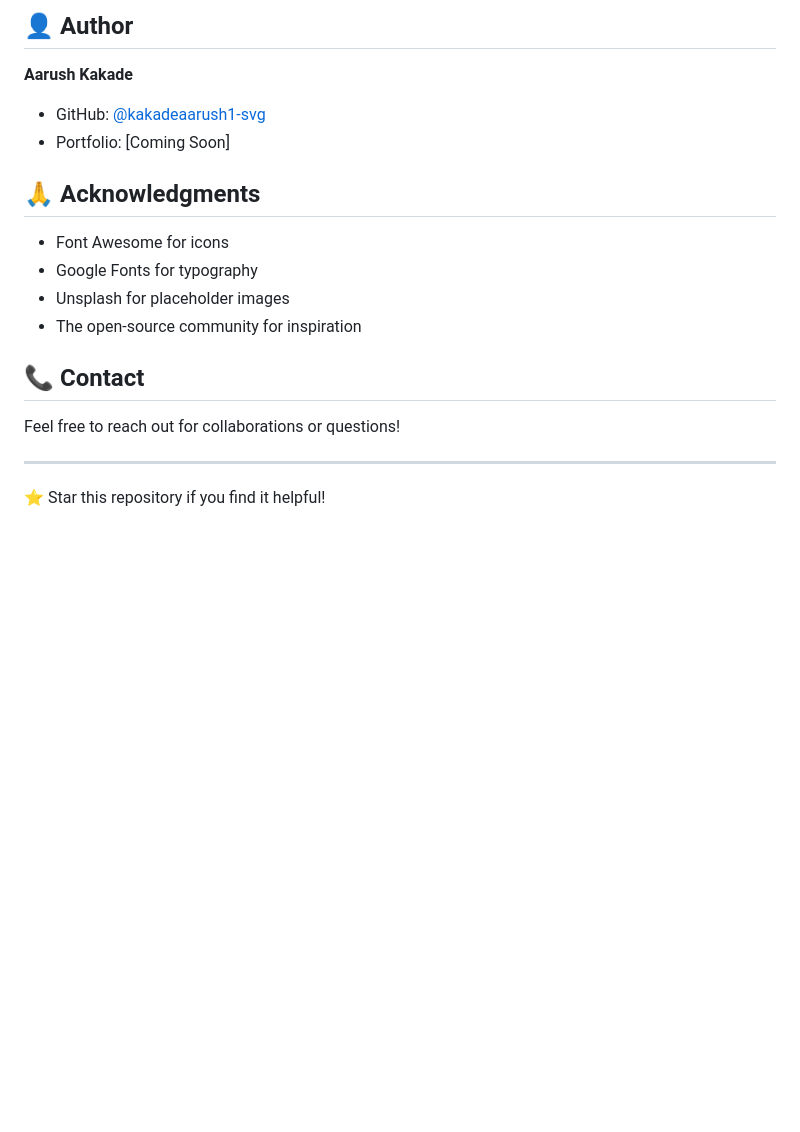
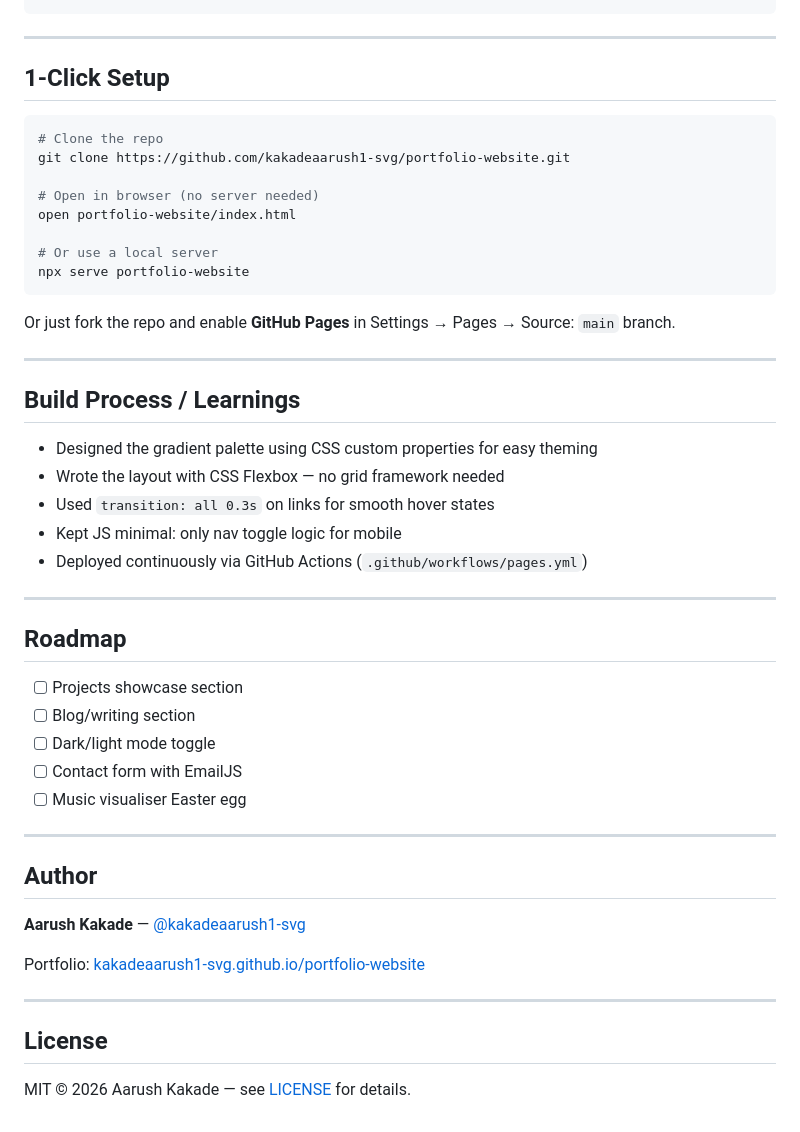
Before and after one commit to kakadeaarush1-svg/portfolio-website, a Markdown page: README.md, the part around one of its changes. Drawn GitHub-style; blank space fills up the shorter version.

Commit message:
chore: pro README + demo (Miraya Tech inspo)

````diff
--- a/README.md
+++ b/README.md
@@ -153,21 +61,51 @@ This project is licensed under the MIT License - see the [LICENSE](LICENSE) file
-## 👤 Author
-
-**Aarush Kakade**
-
-- GitHub: [@kakadeaarush1-svg](https://github.com/kakadeaarush1-svg)
-- Portfolio: [Coming Soon]
-
-## 🙏 Acknowledgments
-
-- Font Awesome for icons
-- Google Fonts for typography
-- Unsplash for placeholder images
-- The open-source community for inspiration
-
-## 📞 Contact
-
-Feel free to reach out for collaborations or questions!
 
 ---
 
-⭐ Star this repository if you find it helpful!
+## 1-Click Setup
+
+```bash
+# Clone the repo
+git clone https://github.com/kakadeaarush1-svg/portfolio-website.git
+
+# Open in browser (no server needed)
+open portfolio-website/index.html
+
+# Or use a local server
+npx serve portfolio-website
+```
+
+Or just fork the repo and enable **GitHub Pages** in Settings → Pages → Source: `main` branch.
+
+---
+
+## Build Process / Learnings
+
+- Designed the gradient palette using CSS custom properties for easy theming
+- Wrote the layout with CSS Flexbox — no grid framework needed
+- Used `transition: all 0.3s` on links for smooth hover states
+- Kept JS minimal: only nav toggle logic for mobile
+- Deployed continuously via GitHub Actions (`.github/workflows/pages.yml`)
+
+---
+
+## Roadmap
+
+- [ ] Projects showcase section
+- [ ] Blog/writing section
+- [ ] Dark/light mode toggle
+- [ ] Contact form with EmailJS
+- [ ] Music visualiser Easter egg
+
+---
+
+## Author
+
+**Aarush Kakade** — [@kakadeaarush1-svg](https://github.com/kakadeaarush1-svg)
+
+Portfolio: [kakadeaarush1-svg.github.io/portfolio-website](https://kakadeaarush1-svg.github.io/portfolio-website)
+
+---
+
+## License
+
+MIT © 2026 Aarush Kakade — see [LICENSE](./LICENSE) for details.
````
Also changed, not shown: other parts of README.md (+47 -139 lines).
